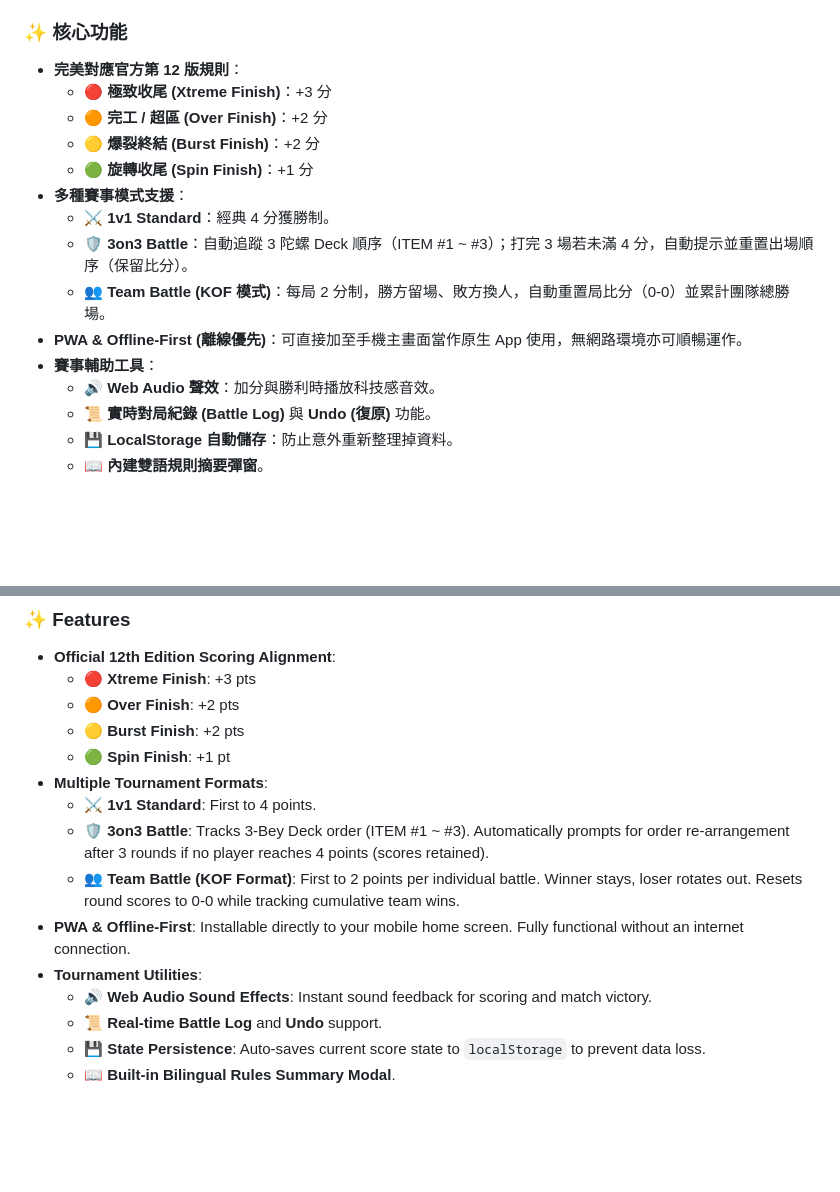
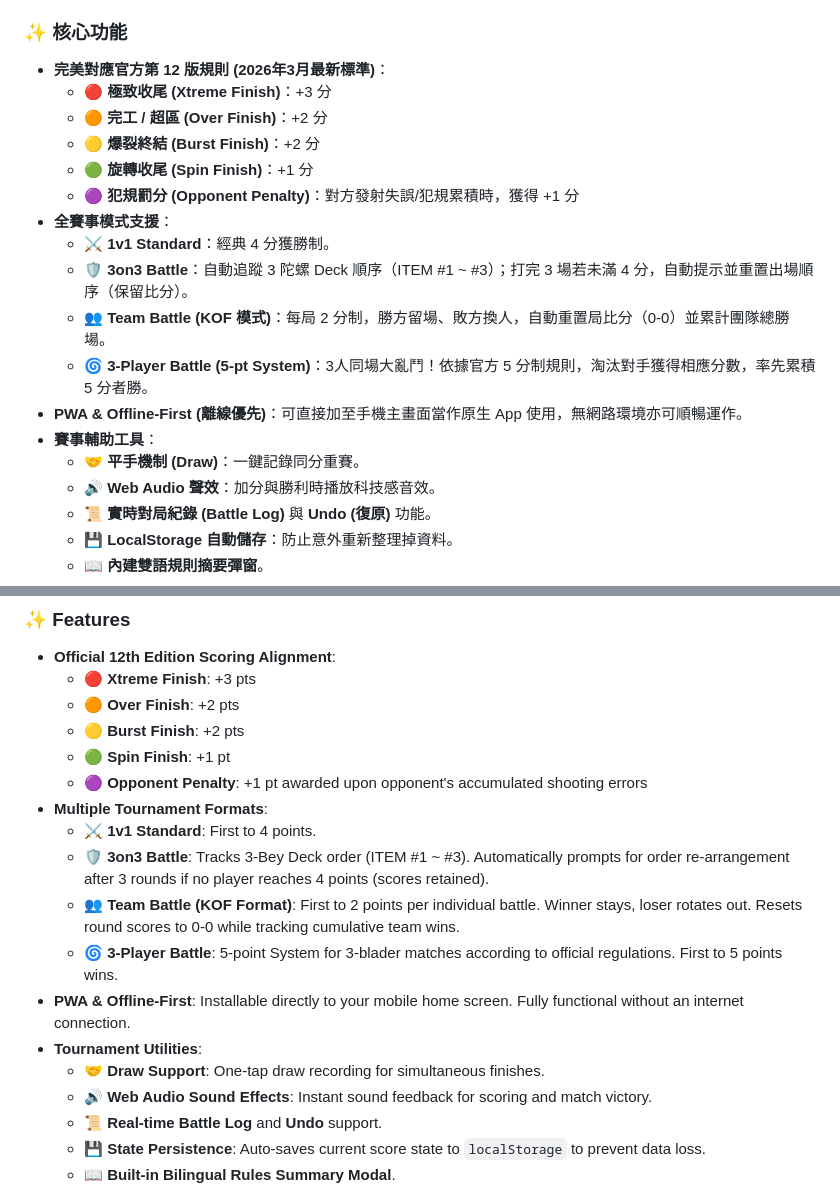
Before and after one commit to jackylawck/BX-Score-Keeper, a Markdown page: README.md, 2 parts joined by grey strips. Rendered like a GitHub page; blank space fills up the shorter version.

Commit message:
Revise README for 2026 tournament standards and features
Updated the README to reflect the latest tournament rules and features, including the 2026 standards and additional scoring modes.

```diff
--- a/README.md
+++ b/README.md
@@ -10,17 +10,20 @@
 本專案是為我和兒子共渡美好時光而開發的非商業個人專案！特別打造了這個計分工具，讓每一次對戰都更流暢、更有儀式感，並完美貼合官方賽事標準。誠摯邀請所有大朋友和小朋友一起使用，享受公平對戰的樂趣，共創無價的親子回憶！
 
 ### ✨ 核心功能
-* **完美對應官方第 12 版規則**：
+* **完美對應官方第 12 版規則 (2026年3月最新標準)**：
   * 🔴 **極致收尾 (Xtreme Finish)**：+3 分
   * 🟠 **完工 / 超區 (Over Finish)**：+2 分
   * 🟡 **爆裂終結 (Burst Finish)**：+2 分
   * 🟢 **旋轉收尾 (Spin Finish)**：+1 分
-* **多種賽事模式支援**：
+  * 🟣 **犯規罰分 (Opponent Penalty)**：對方發射失誤/犯規累積時，獲得 +1 分
+* **全賽事模式支援**：
   * ⚔️ **1v1 Standard**：經典 4 分獲勝制。
   * 🛡️ **3on3 Battle**：自動追蹤 3 陀螺 Deck 順序（ITEM #1 ~ #3）；打完 3 場若未滿 4 分，自動提示並重置出場順序（保留比分）。
   * 👥 **Team Battle (KOF 模式)**：每局 2 分制，勝方留場、敗方換人，自動重置局比分（0-0）並累計團隊總勝場。
+  * 🌀 **3-Player Battle (5-pt System)**：3人同場大亂鬥！依據官方 5 分制規則，淘汰對手獲得相應分數，率先累積 5 分者勝。
 * **PWA & Offline-First (離線優先)**：可直接加至手機主畫面當作原生 App 使用，無網路環境亦可順暢運作。
 * **賽事輔助工具**：
+  * 🤝 **平手機制 (Draw)**：一鍵記錄同分重賽。
   * 🔊 **Web Audio 聲效**：加分與勝利時播放科技感音效。
   * 📜 **實時對局紀錄 (Battle Log)** 與 **Undo (復原)** 功能。
   * 💾 **LocalStorage 自動儲存**：防止意外重新整理掉資料。
@@ -39,12 +42,15 @@ This repository is a non-commercial personal project created to capture precious
   * 🟠 **Over Finish**: +2 pts
   * 🟡 **Burst Finish**: +2 pts
   * 🟢 **Spin Finish**: +1 pt
+  * 🟣 **Opponent Penalty**: +1 pt awarded upon opponent's accumulated shooting errors
 * **Multiple Tournament Formats**:
   * ⚔️ **1v1 Standard**: First to 4 points.
   * 🛡️ **3on3 Battle**: Tracks 3-Bey Deck order (ITEM #1 ~ #3). Automatically prompts for order re-arrangement after 3 rounds if no player reaches 4 points (scores retained).
   * 👥 **Team Battle (KOF Format)**: First to 2 points per individual battle. Winner stays, loser rotates out. Resets round scores to 0-0 while tracking cumulative team wins.
+  * 🌀 **3-Player Battle**: 5-point System for 3-blader matches according to official regulations. First to 5 points wins.
 * **PWA & Offline-First**: Installable directly to your mobile home screen. Fully functional without an internet connection.
 * **Tournament Utilities**:
+  * 🤝 **Draw Support**: One-tap draw recording for simultaneous finishes.
   * 🔊 **Web Audio Sound Effects**: Instant sound feedback for scoring and match victory.
   * 📜 **Real-time Battle Log** and **Undo** support.
   * 💾 **State Persistence**: Auto-saves current score state to `localStorage` to prevent data loss.
```
